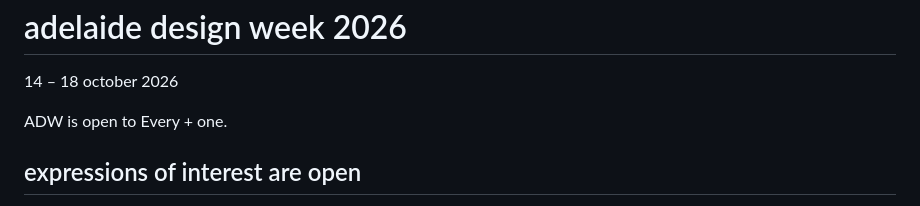
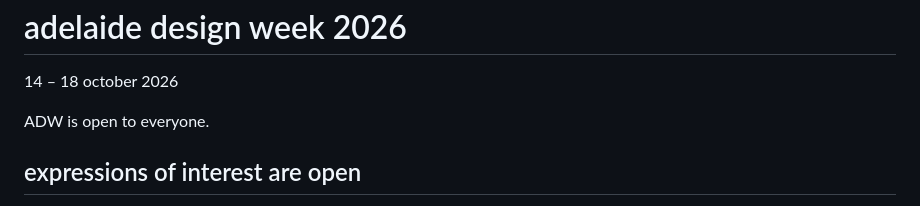
Before and after one commit to apenning-hub/adw-website, a Markdown page: src/index.md, the part around the change. GitHub-like rendering.

```diff
--- a/src/index.md
+++ b/src/index.md
@@ -10,7 +10,7 @@ description: Adelaide Design Week 2026 — Expressions of Interest now open. 14
 <section class="hero">
   <h1>adelaide design week 2026</h1>
   <p class="hero-dates">14 – 18 october 2026</p>
-  <p class="hero-tagline">ADW is open to Every + one.</p>
+  <p class="hero-tagline">ADW is open to everyone.</p>
 </section>
 
 <article class="page prose">
```
